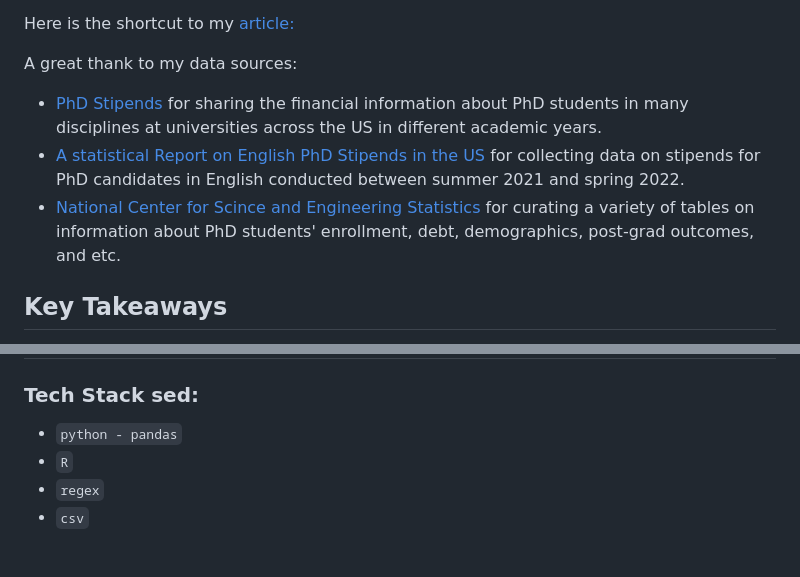
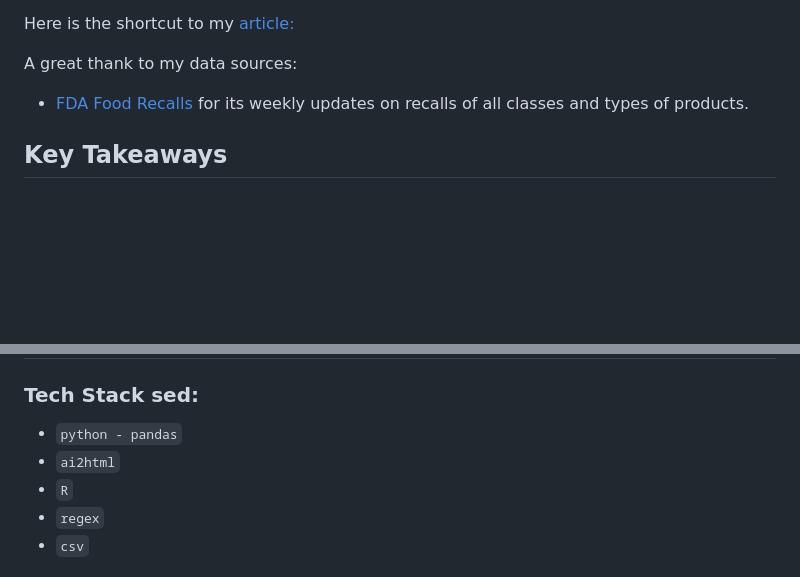
Before and after one commit to yatingw24/food_recall, a Markdown page: README.md, 2 parts joined by grey strips. Drawn GitHub-style; blank space fills up the shorter version.

```diff
--- a/README.md
+++ b/README.md
@@ -4,9 +4,7 @@ Trump's recent decision to slash funding to research institutions and health sys
 Here is the shortcut to my [article:](https://yatingw24.github.io/food_recall)
 
 A great thank to my data sources:
-- [PhD Stipends](https://www.phdstipends.com/) for sharing the financial information about PhD students in many disciplines at universities across the US in different academic years.
-- [A statistical Report on English PhD Stipends in the US](https://profession.mla.org/english-phd-stipends-in-the-united-states-statistical-report/) for collecting data on stipends for PhD candidates in English conducted between summer 2021 and spring 2022.
-- [National Center for Scince and Engineering Statistics](https://ncses.nsf.gov/surveys/doctorate-recipients/2021#data) for curating a variety of tables on information about PhD students' enrollment, debt, demographics, post-grad outcomes, and etc.
+- [FDA Food Recalls](https://datadashboard.fda.gov/ora/cd/recalls.htm) for its weekly updates on recalls of all classes and types of products.
 
 
 ## Key Takeaways
@@ -25,6 +23,7 @@ A PhD student's stipend is not necessarily tied to their year in the program;
 ## What I Did:
 ### Tech Stack sed:
  - `python - pandas`
+ - `ai2html`
  - `R`
  - `regex`
  - `csv`
```
